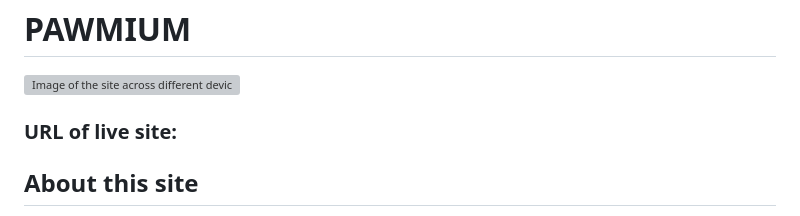
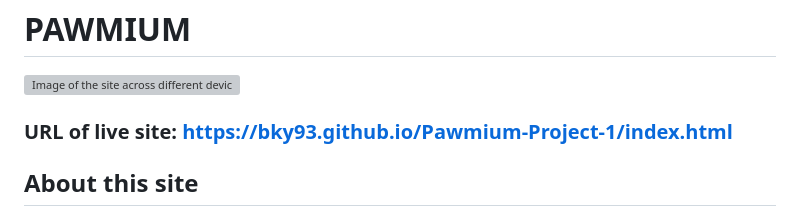
Before and after one commit to Bky93/Pawmium-Project-1, a Markdown page: README.md, the part around one of its changes. Rendered like a GitHub page; grey boxes are pictures that could not be loaded.

Commit message:
added URL to README.md

```diff
--- a/README.md
+++ b/README.md
@@ -2,7 +2,7 @@
 
 ![Image of the site across different devices](assets/images/responsive.png)
 
-### URL of live site:
+### URL of live site: https://bky93.github.io/Pawmium-Project-1/index.html
 
 ## About this site
 Pawmium is a premium dog care service for those looking to ensure their dog has the best possible care, whether it be making sure their dog is looked after in luxurious whilst their owner is away or looking to plan a celebration for their four-legged friend. Pawmium offers a multitude of services with the added benefit that every service offered can be personalised to meet the individual needs of each dog and owner.
```
Also changed, not shown: other parts of README.md (+1 -6 lines).
